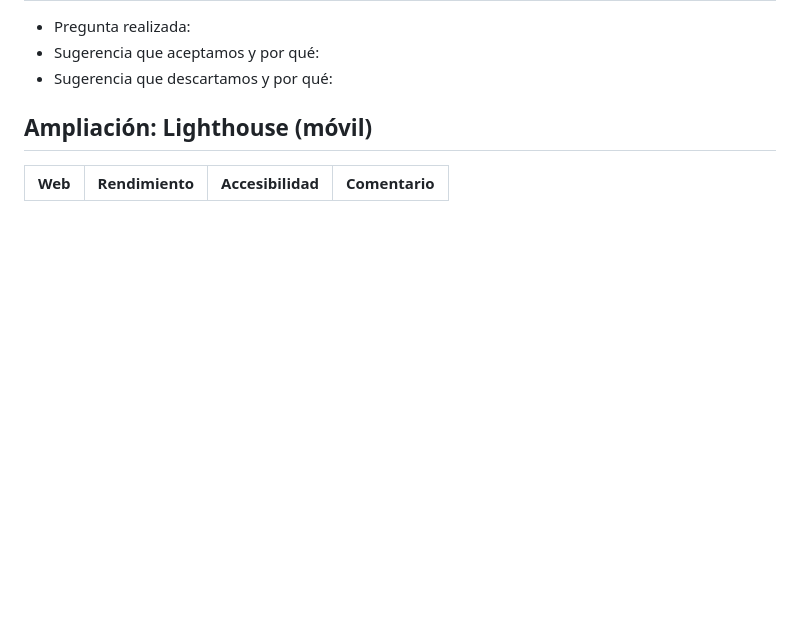
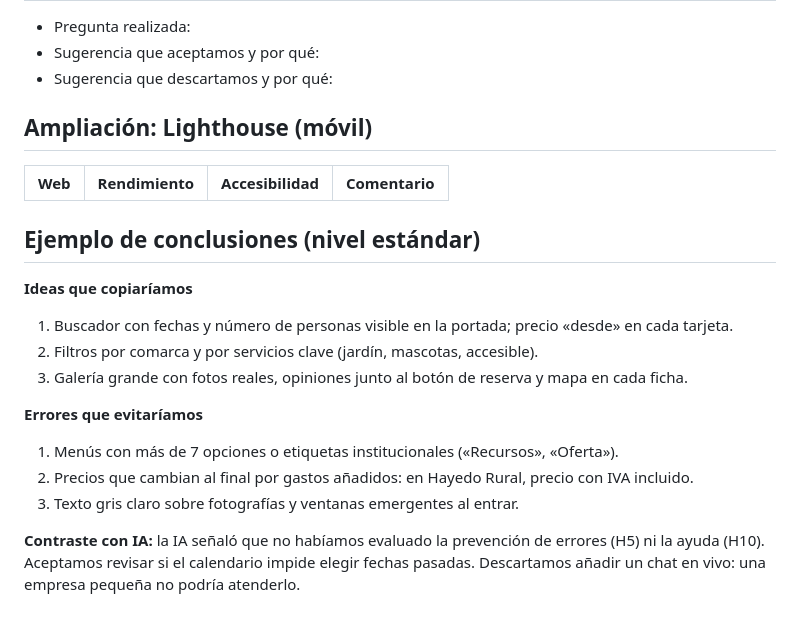
Before and after one commit to pcardonac-eng/hayedo-rural, a Markdown page: docs/analisis-competencia.md, the part around the change. Rendered like a GitHub page; blank space fills up the shorter version.

```diff
--- a/docs/analisis-competencia.md
+++ b/docs/analisis-competencia.md
@@ -60,3 +60,19 @@
 
 | Web | Rendimiento | Accesibilidad | Comentario |
 | --- | ----------- | ------------- | ---------- |
+
+## Ejemplo de conclusiones (nivel estándar)
+
+**Ideas que copiaríamos**
+
+1. Buscador con fechas y número de personas visible en la portada; precio «desde» en cada tarjeta.
+2. Filtros por comarca y por servicios clave (jardín, mascotas, accesible).
+3. Galería grande con fotos reales, opiniones junto al botón de reserva y mapa en cada ficha.
+
+**Errores que evitaríamos**
+
+1. Menús con más de 7 opciones o etiquetas institucionales («Recursos», «Oferta»).
+2. Precios que cambian al final por gastos añadidos: en Hayedo Rural, precio con IVA incluido.
+3. Texto gris claro sobre fotografías y ventanas emergentes al entrar.
+
+**Contraste con IA:** la IA señaló que no habíamos evaluado la prevención de errores (H5) ni la ayuda (H10). Aceptamos revisar si el calendario impide elegir fechas pasadas. Descartamos añadir un chat en vivo: una empresa pequeña no podría atenderlo.
```
Also changed, not shown: docs/mapa-sitio.md (+42 -18 lines), docs/wireframes/README.md (added, +6 -0 lines), docs/mapa-sitio.png (added), docs/wireframes/ficha-y-reserva.png (added), docs/wireframes/portada-escritorio-movil.png (added).
